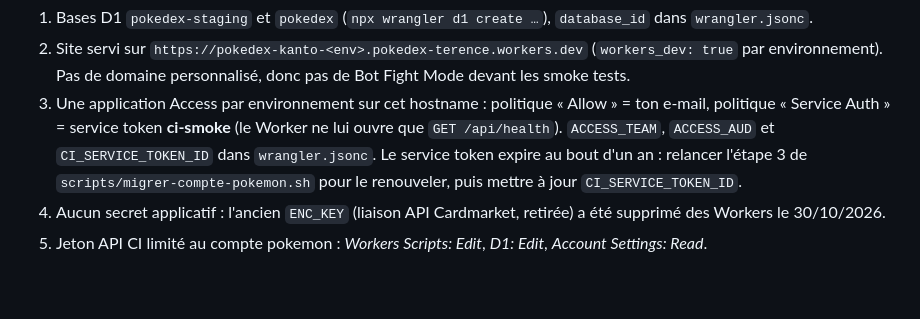
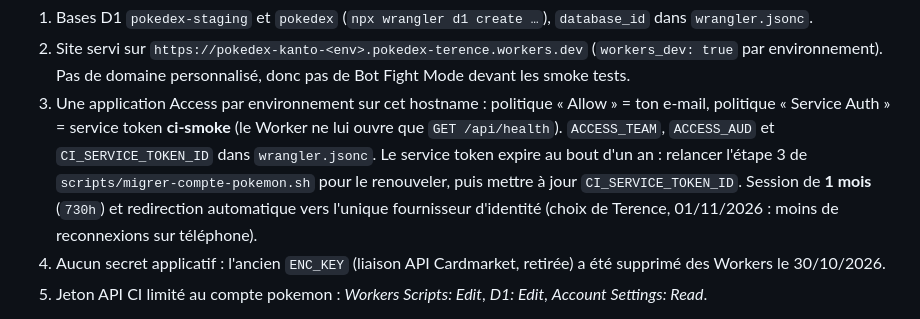
Before and after one commit to terenceleclercq-veltis/pokemon, a Markdown page: docs/gitops.md, the part around the change. GitHub-like rendering; blank space fills up the shorter version.

Commit message:
Doc : session Access d'un mois et redirection automatique (#39)
Réglages appliqués aux applications Access staging et production à la demande
de Terence (reconnexions trop fréquentes sur téléphone).


Claude-Session: https://claude.ai/code/session_012QXhh6cBXZ2zZxvJJebMcM

Co-authored-by: Claude <noreply@anthropic.com>

```diff
--- a/docs/gitops.md
+++ b/docs/gitops.md
@@ -52,6 +52,8 @@ dans une livraison suivante. Jamais de `DROP` ou de renommage dans la même livr
    « Service Auth » = service token **ci-smoke** (le Worker ne lui ouvre que `GET /api/health`). `ACCESS_TEAM`,
    `ACCESS_AUD` et `CI_SERVICE_TOKEN_ID` dans `wrangler.jsonc`. Le service token expire au bout d'un an : relancer
    l'étape 3 de `scripts/migrer-compte-pokemon.sh` pour le renouveler, puis mettre à jour `CI_SERVICE_TOKEN_ID`.
+   Session de **1 mois** (`730h`) et redirection automatique vers l'unique fournisseur d'identité (choix de
+   Terence, 01/11/2026 : moins de reconnexions sur téléphone).
 4. Aucun secret applicatif : l'ancien `ENC_KEY` (liaison API Cardmarket, retirée) a été supprimé des Workers le 30/10/2026.
 5. Jeton API CI limité au compte pokemon : *Workers Scripts: Edit*, *D1: Edit*, *Account Settings: Read*.
 
```
